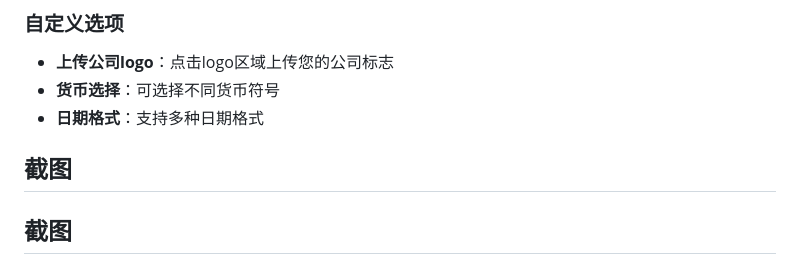
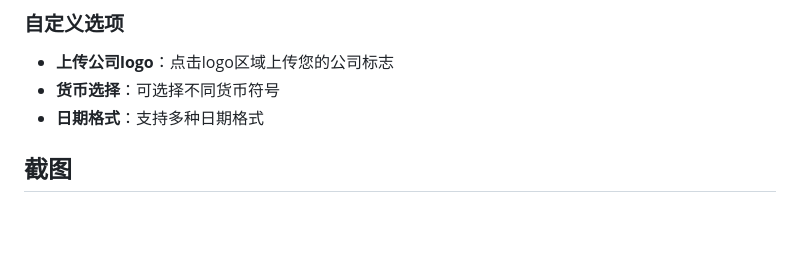
Before and after one commit to Jianyuuuuu/freeland-invoice-generator, a Markdown page: README.md, the part around the change. Drawn GitHub-style; blank space fills up the shorter version.

Commit message:
更新readme

```diff
--- a/README.md
+++ b/README.md
@@ -90,7 +90,6 @@
 - **货币选择**：可选择不同货币符号
 - **日期格式**：支持多种日期格式
 
-## 截图
 
 ## 截图
 
```
